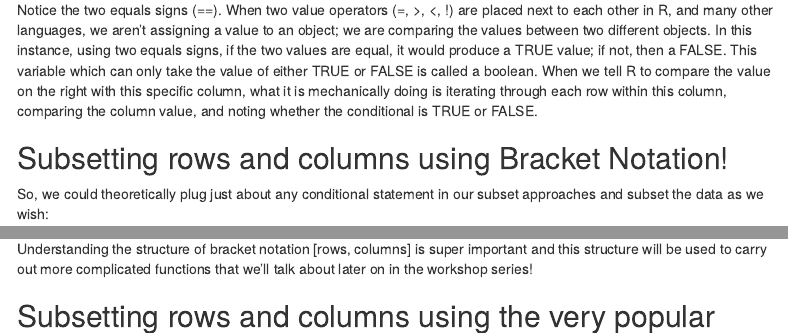
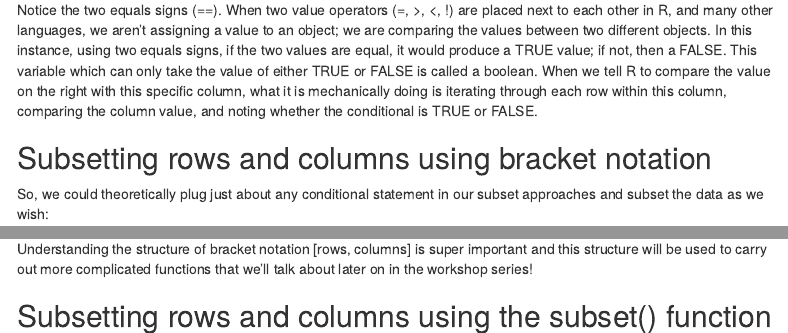
Before and after one commit to steventmartinez/CABLAB-R-Workshop-Series, an R Markdown document (CABLAB_R_online.Rmd): the page in a window 1100 px wide, from 17930 px down, and a second part further down, joined at a grey line. Rendered offline with R 4.5, knitr and Pandoc, with nearby package versions; some code elsewhere in the file could not run offline; a font, style sheet, LaTeX package, included part or bibliography that could not be used is replaced or left out; menus at the side of the page are left out.

Commit message:
Final update

```diff
--- a/CABLAB_R_online.Rmd
+++ b/CABLAB_R_online.Rmd
@@ -500,7 +500,7 @@ df$Section == "Infirmary"
 Notice the two equals signs (==). When two value operators (=, >, <, !) are placed next to each other in R, and many other languages, we aren’t assigning a value to an object; we are comparing the values between two different objects. In this instance, using two equals signs, if the two values are equal, it would produce a TRUE value; if not, then a FALSE. This variable which can only take the value of either TRUE or FALSE is called a boolean. When we tell R to compare the value on the right with this specific column, what it is mechanically doing is iterating through each row within this column, comparing the column value, and noting whether the conditional is TRUE or FALSE.
 
 
-## Subsetting rows and columns using Bracket Notation!
+## Subsetting rows and columns using bracket notation
 
 So, we could theoretically plug just about any conditional statement in our subset approaches and subset the data as we wish:
 
@@ -530,7 +530,7 @@ df_sub <- df[, cols] #use bracket notation to pull the columns that we included
 Understanding the structure of bracket notation [rows, columns] is super important and this structure will be used to carry out more complicated functions that we'll talk about later on in the workshop series!
 
 
-## Subsetting rows and columns using the very popular subset() function
+## Subsetting rows and columns using the subset() function
 
 As mentioned above, we can also use the subset() function to subset rows and columns.
 
```
